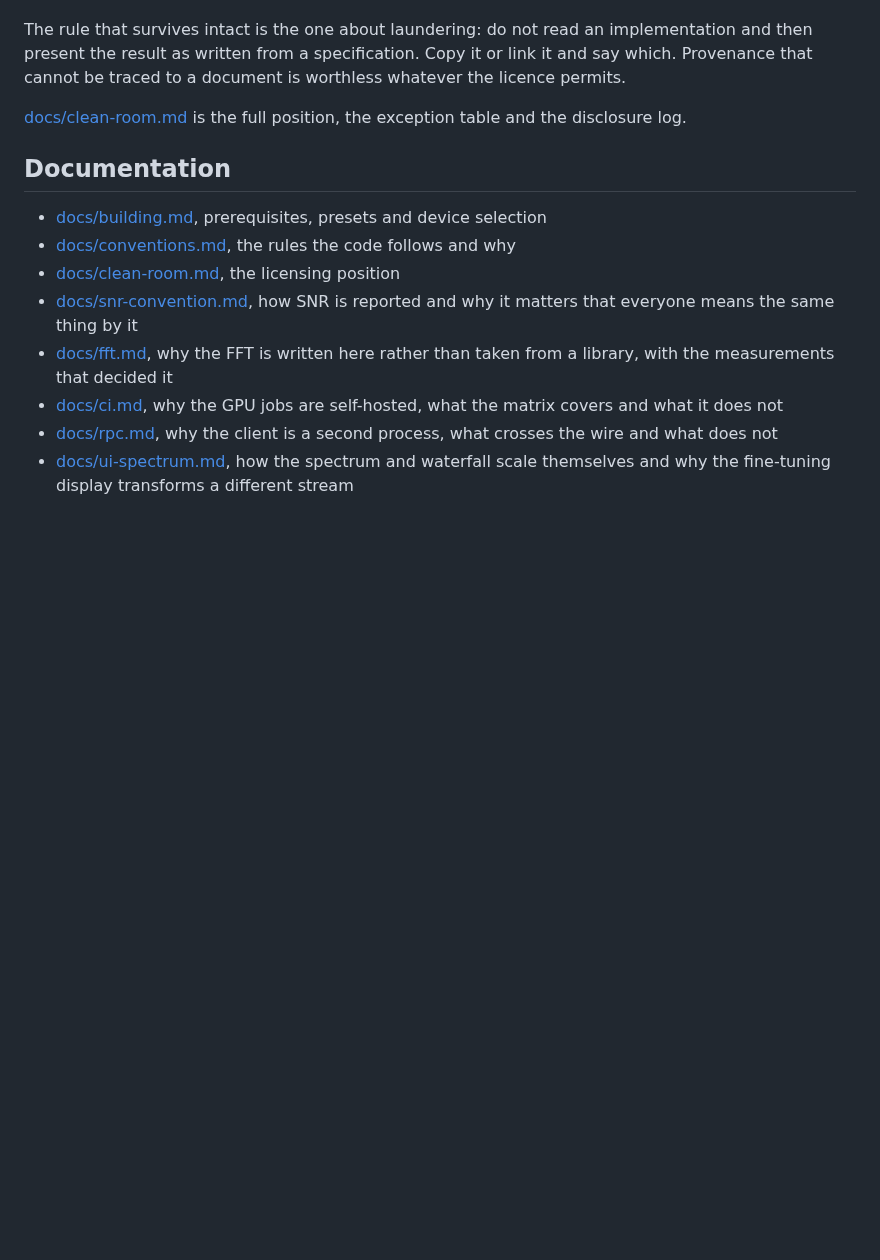
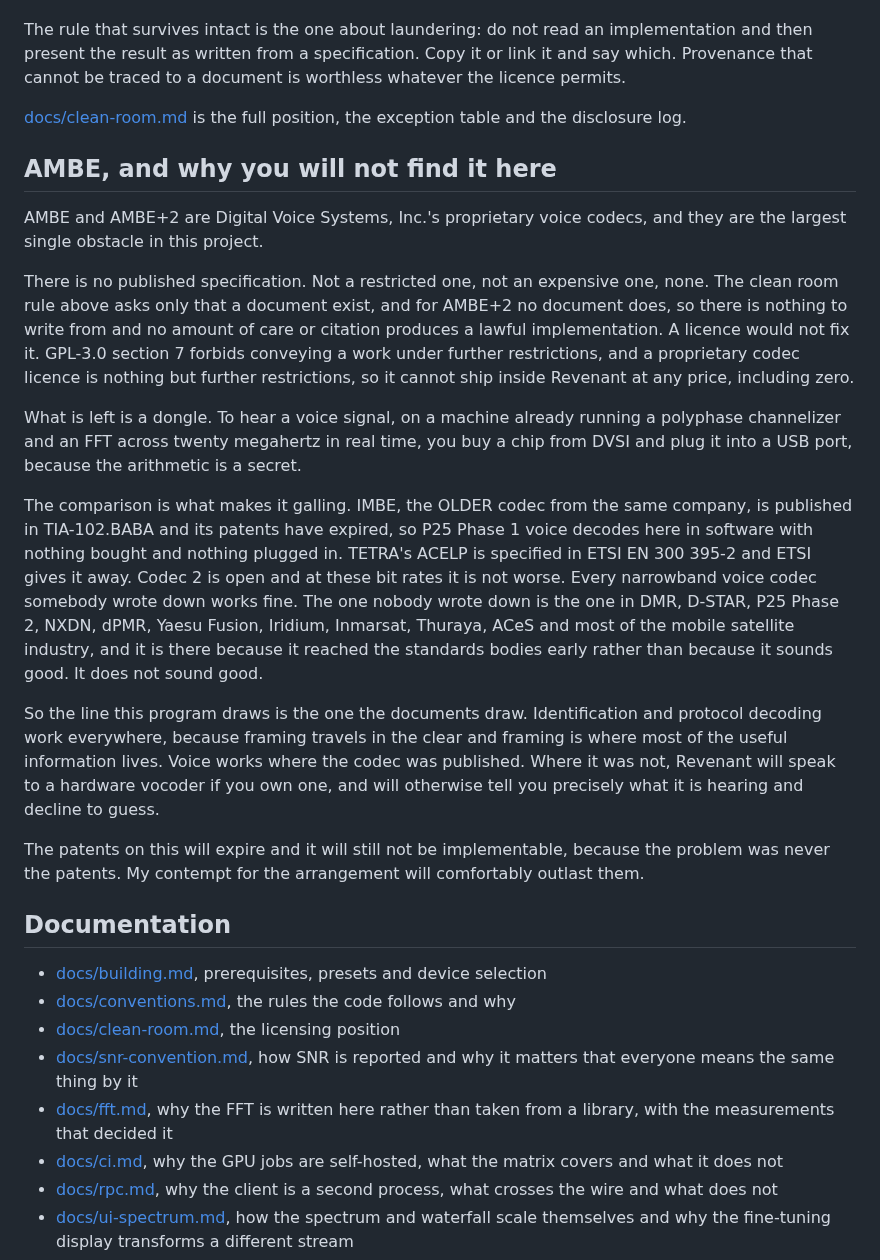
Before and after one commit to Locke-Werks/Revenant, a Markdown page: README.md, the part around the change. GitHub-like rendering; blank space fills up the shorter version.

Commit message:
Say in the README why AMBE is absent and will stay absent
The clean room section explains the rule and its one exception, and then
leaves a reader to work out for themselves why the most widely deployed
narrowband voice codec in the world is missing from a program that decodes
everything else. It is the question the project will be asked most often, so
it gets an answer next to the rule it fails.

The answer is not patents, which is the usual assumption and is wrong. There
is no published specification for AMBE+2 at all, so the clean room route has
nothing to start from, and GPL-3.0 section 7 refuses a proprietary licence at
any price because a licence is nothing but further restrictions. Those two
together leave a hardware dongle as the only lawful route, which is why the
section exists rather than a one-line apology.

The comparison carries the point. IMBE from the same company is published in
TIA-102.BABA with expired patents, TETRA's ACELP is free from ETSI, and
Codec 2 is open. Every narrowband codec that was written down is usable here.
The one that was not is the one in DMR, D-STAR, P25 Phase 2, NXDN, dPMR,
Yaesu Fusion and most of the mobile satellite industry.

Written cold on purpose. The specifics do the work, and a reader who does not
already share the view still finishes the section knowing what it costs them.

```diff
--- a/README.md
+++ b/README.md
@@ -244,6 +244,46 @@ document is worthless whatever the licence permits.
 [docs/clean-room.md](docs/clean-room.md) is the full position, the exception
 table and the disclosure log.
 
+## AMBE, and why you will not find it here
+
+AMBE and AMBE+2 are Digital Voice Systems, Inc.'s proprietary voice codecs,
+and they are the largest single obstacle in this project.
+
+There is no published specification. Not a restricted one, not an expensive
+one, none. The clean room rule above asks only that a document exist, and for
+AMBE+2 no document does, so there is nothing to write from and no amount of
+care or citation produces a lawful implementation. A licence would not fix
+it. GPL-3.0 section 7 forbids conveying a work under further restrictions,
+and a proprietary codec licence is nothing but further restrictions, so it
+cannot ship inside Revenant at any price, including zero.
+
+What is left is a dongle. To hear a voice signal, on a machine already
+running a polyphase channelizer and an FFT across twenty megahertz in real
+time, you buy a chip from DVSI and plug it into a USB port, because the
+arithmetic is a secret.
+
+The comparison is what makes it galling. IMBE, the OLDER codec from the same
+company, is published in TIA-102.BABA and its patents have expired, so P25
+Phase 1 voice decodes here in software with nothing bought and nothing
+plugged in. TETRA's ACELP is specified in ETSI EN 300 395-2 and ETSI gives it
+away. Codec 2 is open and at these bit rates it is not worse. Every
+narrowband voice codec somebody wrote down works fine. The one nobody wrote
+down is the one in DMR, D-STAR, P25 Phase 2, NXDN, dPMR, Yaesu Fusion,
+Iridium, Inmarsat, Thuraya, ACeS and most of the mobile satellite industry,
+and it is there because it reached the standards bodies early rather than
+because it sounds good. It does not sound good.
+
+So the line this program draws is the one the documents draw. Identification
+and protocol decoding work everywhere, because framing travels in the clear
+and framing is where most of the useful information lives. Voice works where
+the codec was published. Where it was not, Revenant will speak to a hardware
+vocoder if you own one, and will otherwise tell you precisely what it is
+hearing and decline to guess.
+
+The patents on this will expire and it will still not be implementable,
+because the problem was never the patents. My contempt for the arrangement
+will comfortably outlast them.
+
 ## Documentation
 
 - [docs/building.md](docs/building.md), prerequisites, presets and device selection
```
